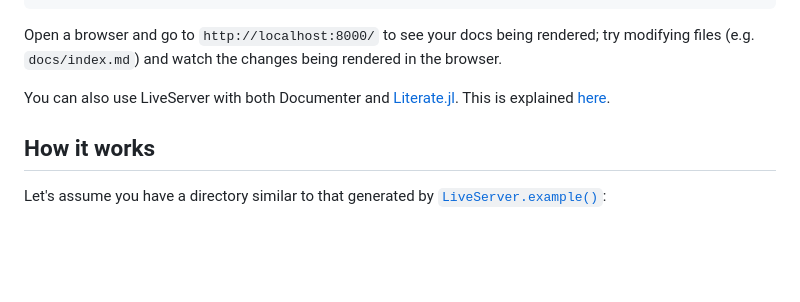
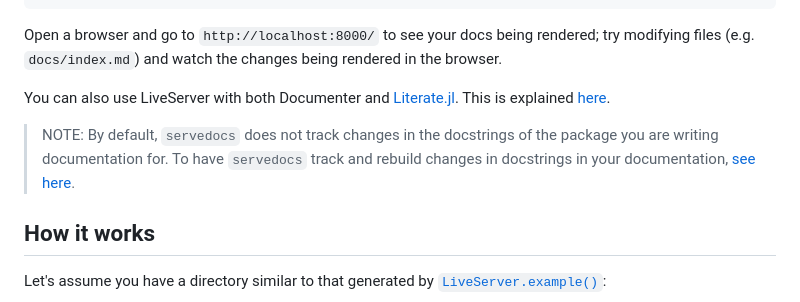
Before and after one commit to tlienart/LiveServer.jl, a Markdown page: docs/src/index.md, the part around the change. Drawn GitHub-style; blank space fills up the shorter version.

Commit message:
Added doc about updating docs when docstrings are changed (#182)

```diff
--- a/docs/src/index.md
+++ b/docs/src/index.md
@@ -69,6 +69,9 @@ Open a browser and go to `http://localhost:8000/` to see your docs being rendere
 You can also use LiveServer with both Documenter and [Literate.jl](https://github.com/fredrikekre/Literate.jl).
 This is explained [here](man/ls+lit/).
 
+> NOTE: By default, `servedocs` does not track changes in the docstrings of the package you are writing documentation for.
+> To have `servedocs` track and rebuild changes in docstrings in your documentation, [see here](man/functionalities#Tracking-Changes-in-Package-Docstrings/).
+
 ## How it works
 
 Let's assume you have a directory similar to that generated by [`LiveServer.example()`](@ref):
```
Also changed, not shown: 1 other file.
